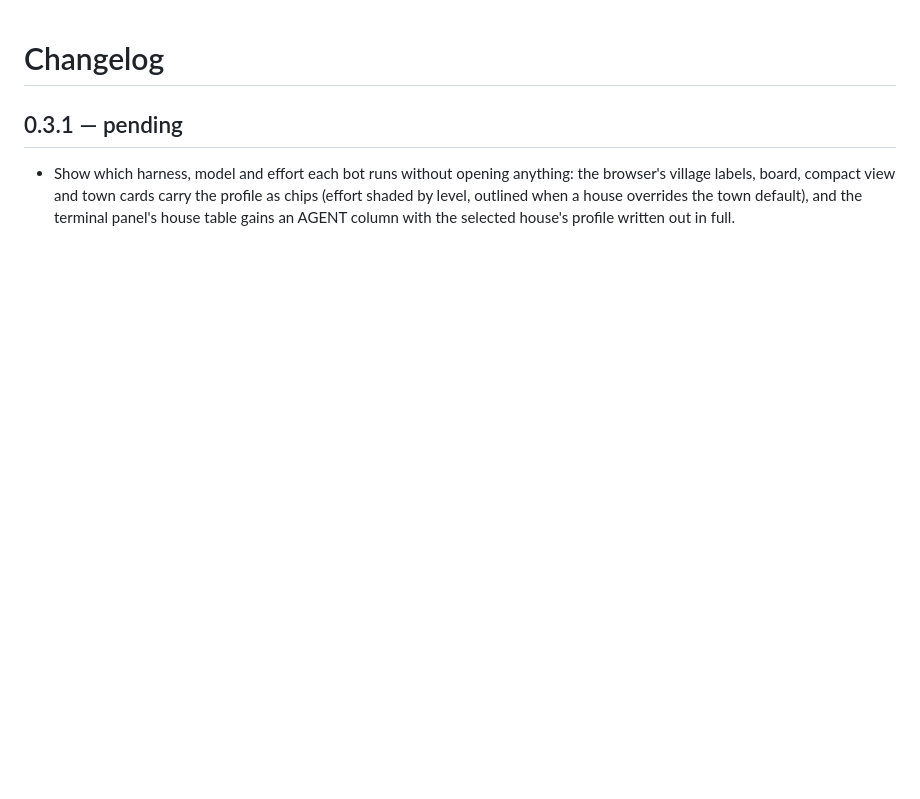
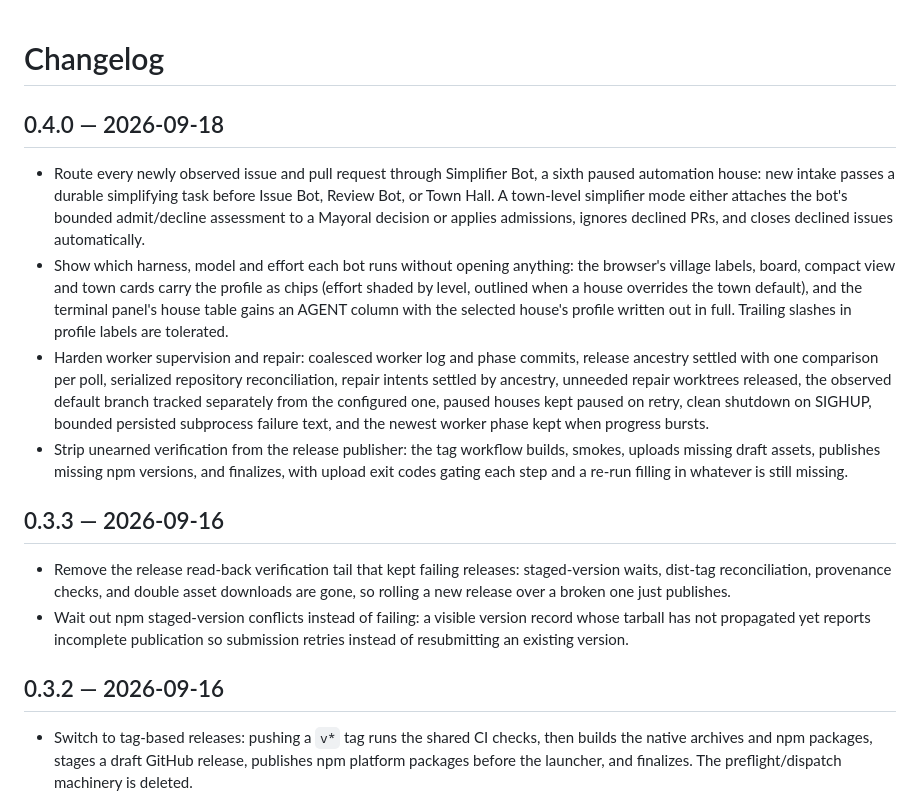
Before and after one commit to BrokkAi/brokk-town, a Markdown page: CHANGELOG.md, the part around one of its changes. Rendered like a GitHub page; blank space fills up the shorter version.

Commit message:
Record v0.3.1-v0.4.0 release notes
Date the stale 0.3.1-pending section, record infra-only 0.3.2/0.3.3, and write the 0.4.0 notes.

```diff
--- a/CHANGELOG.md
+++ b/CHANGELOG.md
@@ -1,9 +1,45 @@
 # Changelog
 
-## 0.3.1 — pending
+## 0.4.0 — 2026-09-18
 
+- Route every newly observed issue and pull request through Simplifier Bot, a
+  sixth paused automation house: new intake passes a durable simplifying task
+  before Issue Bot, Review Bot, or Town Hall. A town-level simplifier mode
+  either attaches the bot's bounded admit/decline assessment to a Mayoral
+  decision or applies admissions, ignores declined PRs, and closes declined
+  issues automatically.
 - Show which harness, model and effort each bot runs without opening anything:
   the browser's village labels, board, compact view and town cards carry the
   profile as chips (effort shaded by level, outlined when a house overrides the
   town default), and the terminal panel's house table gains an AGENT column with
-  the selected house's profile written out in full.
+  the selected house's profile written out in full. Trailing slashes in profile
+  labels are tolerated.
+- Harden worker supervision and repair: coalesced worker log and phase commits,
+  release ancestry settled with one comparison per poll, serialized repository
+  reconciliation, repair intents settled by ancestry, unneeded repair worktrees
+  released, the observed default branch tracked separately from the configured
+  one, paused houses kept paused on retry, clean shutdown on SIGHUP, bounded
+  persisted subprocess failure text, and the newest worker phase kept when
+  progress bursts.
+- Strip unearned verification from the release publisher: the tag workflow
+  builds, smokes, uploads missing draft assets, publishes missing npm versions,
+  and finalizes, with upload exit codes gating each step and a re-run filling
+  in whatever is still missing.
+
+## 0.3.3 — 2026-09-16
+
+- Remove the release read-back verification tail that kept failing releases:
+  staged-version waits, dist-tag reconciliation, provenance checks, and double
+  asset downloads are gone, so rolling a new release over a broken one just
+  publishes.
+- Wait out npm staged-version conflicts instead of failing: a visible version
+  record whose tarball has not propagated yet reports incomplete publication so
+  submission retries instead of resubmitting an existing version.
+
+## 0.3.2 — 2026-09-16
+
+- Switch to tag-based releases: pushing a `v*` tag runs the shared CI checks,
+  then builds the native archives and npm packages, stages a draft GitHub
+  release, publishes npm platform packages before the launcher, and finalizes.
+  The preflight/dispatch machinery is deleted.
+
```
Also changed, not shown: other parts of CHANGELOG.md (+2 -0 lines), .agents/plans/town.md (+10 -0 lines).
